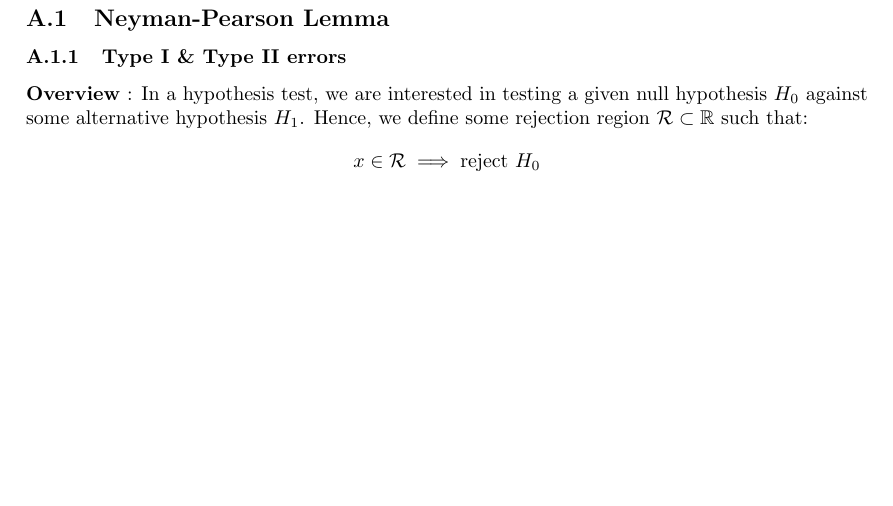
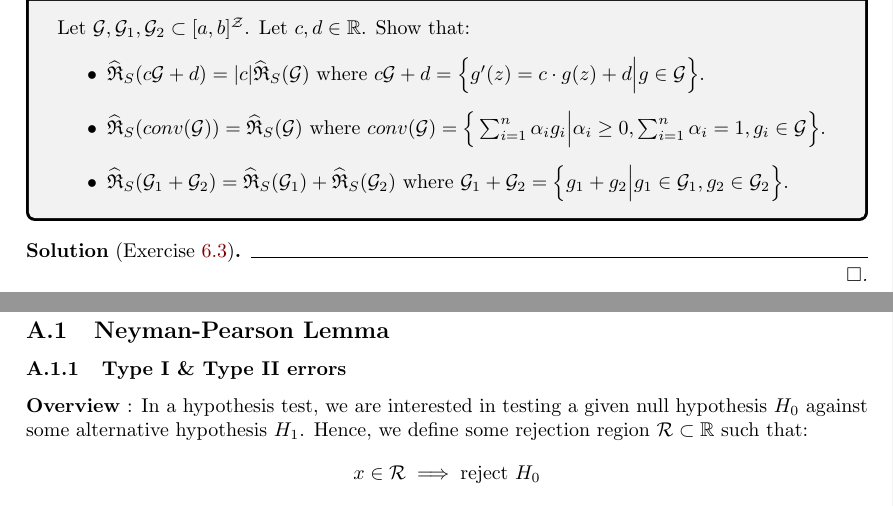
Before and after one commit to hieubkvn123/-NOTES-Statistical-Learning-Theory, a LaTeX paper (main.tex, which reads sections/main/exercises/chap6_exercises.tex): part of page 61 of 80 before the commit and two parts of pages 61 and 62 of 81 after it, the two joined at a grey line, cut at the place of the change, the shorter picture padded with empty space. Compiled offline with pdfLaTeX.

Commit message:
Checkpoint

```diff
--- a/sections/main/exercises/chap6_exercises.tex
+++ b/sections/main/exercises/chap6_exercises.tex
@@ -188,3 +188,17 @@
             \end{pmatrix}
     \end{align*}
 \end{solution*}
+
+
+\begin{exercise}{}{exercise_6.3}
+    Let $\G, \G_1, \G_2 \subset [a,b]^{\mathcal{Z}}$. Let $c, d \in \R$. Show that:
+    \begin{itemize}
+        \item $\ERC_S(c\G + d) = |c|\ERC_S(\G)$ where $c\G+d=\bigCurl{g'(z) = c\cdot g(z) + d \Big| g\in\G}$.
+        \item $\ERC_S(conv(\G))=\ERC_S(\G)$ where $conv(\G)=\bigCurl{\sum_{i=1}^n \alpha_ig_i\Big|\alpha_i\ge0, \sum_{i=1}^n\alpha_i=1, g_i\in\G}$.
+        \item $\ERC_S(\G_1 + \G_2)=\ERC_S(\G_1) + \ERC_S(\G_2)$ where $\G_1 + \G_2 = \bigCurl{g_1 + g_2 \Big| g_1\in\G_1, g_2\in\G_2}$.
+    \end{itemize}
+\end{exercise}
+
+\begin{solution*}[Exercise \ref{ex:exercise_6.3}]
+
+\end{solution*}
```
Also changed, not shown: output/main.pdf, 3 other files.
